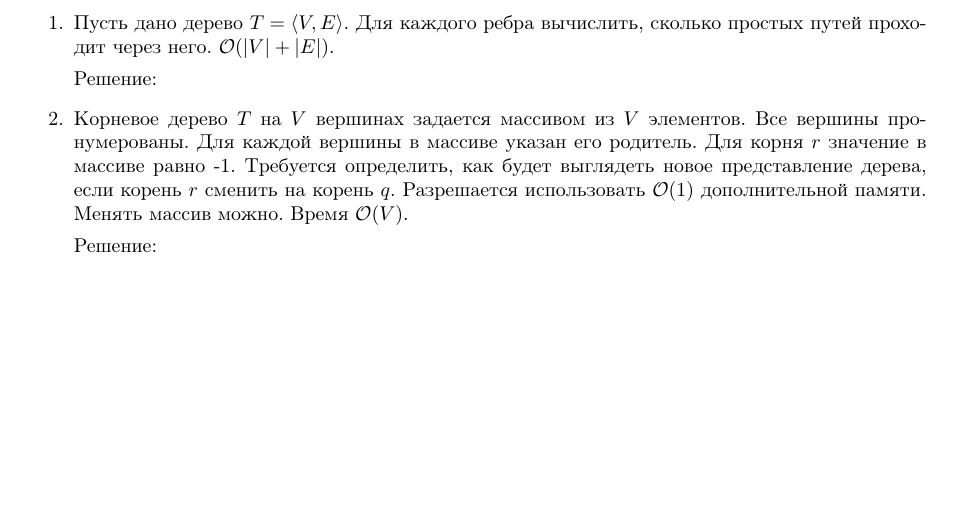
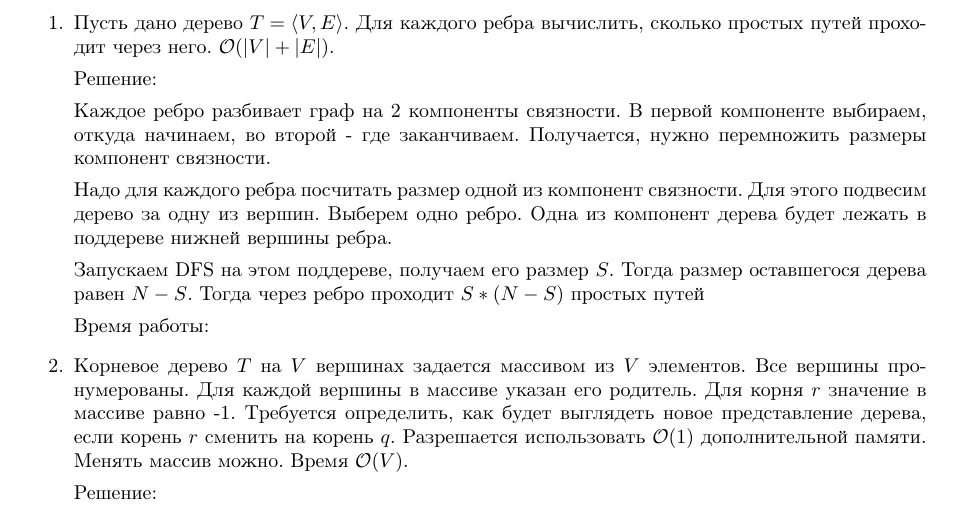
Before and after one commit to LostImagin4tion/mhs-algo-tex-hw, a LaTeX document (algo_template.tex, which reads hw/hw11.tex): part of the page, cut so that both start at the same text, the shorter picture padded with empty space. Compiled offline with pdfLaTeX.

Commit message:
[hw-11] added 1st task idea

```diff
--- a/hw/hw11.tex
+++ b/hw/hw11.tex
@@ -7,6 +7,16 @@
     простых путей проходит через него. $\O(|V| + |E|)$.
 
     Решение:
+
+    Каждое ребро разбивает граф на 2 компоненты связности. В первой компоненте выбираем, откуда начинаем, во второй - где заканчиваем.
+    Получается, нужно перемножить размеры компонент связности.
+
+    Надо для каждого ребра посчитать размер одной из компонент связности. Для этого подвесим дерево за одну из вершин.
+    Выберем одно ребро. Одна из компонент дерева будет лежать в поддереве нижней вершины ребра.
+
+    Запускаем DFS на этом поддереве, получаем его размер $S$. Тогда размер оставшегося дерева равен $N - S$. Тогда через ребро проходит $S * (N - S)$ простых путей
+
+    Время работы:
 
   \item
     Корневое дерево $T$ на $V$ вершинах задается массивом
```
